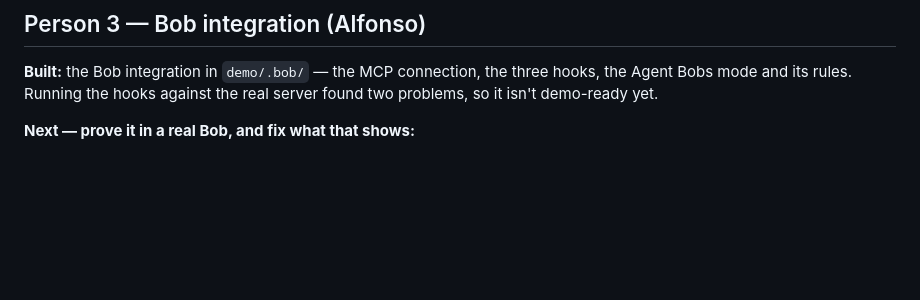
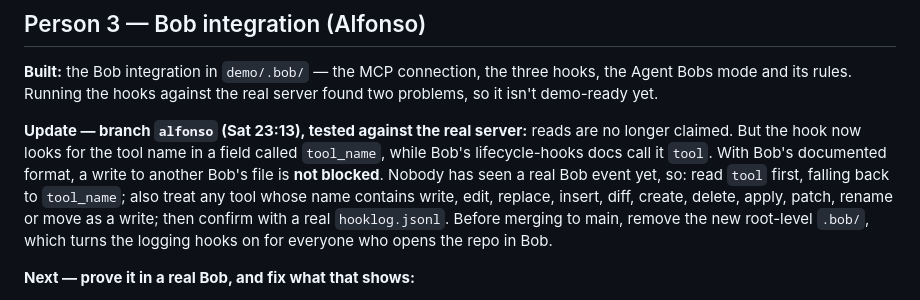
Before and after one commit to alfonsoVsebolino/agent_bobs, a Markdown page: docs/ROLES.md, the part around the change. GitHub-like rendering; blank space fills up the shorter version.

Commit message:
ROLES.md: test results for the alfonso branch

```diff
--- a/docs/ROLES.md
+++ b/docs/ROLES.md
@@ -96,6 +96,16 @@ the page in the group chat.
 **Built:** the Bob integration in `demo/.bob/` — the MCP connection, the three
 hooks, the Agent Bobs mode and its rules. Running the hooks against the real
 server found two problems, so it isn't demo-ready yet.
+
+**Update — branch `alfonso` (Sat 23:13), tested against the real server:** reads
+are no longer claimed. But the hook now looks for the tool name in a field called
+`tool_name`, while Bob's lifecycle-hooks docs call it `tool`. With Bob's
+documented format, a write to another Bob's file is **not blocked**. Nobody has
+seen a real Bob event yet, so: read `tool` first, falling back to `tool_name`;
+also treat any tool whose name contains write, edit, replace, insert, diff,
+create, delete, apply, patch, rename or move as a write; then confirm with a real
+`hooklog.jsonl`. Before merging to main, remove the new root-level `.bob/`,
+which turns the logging hooks on for everyone who opens the repo in Bob.
 
 **Next — prove it in a real Bob, and fix what that shows:**
 
```
